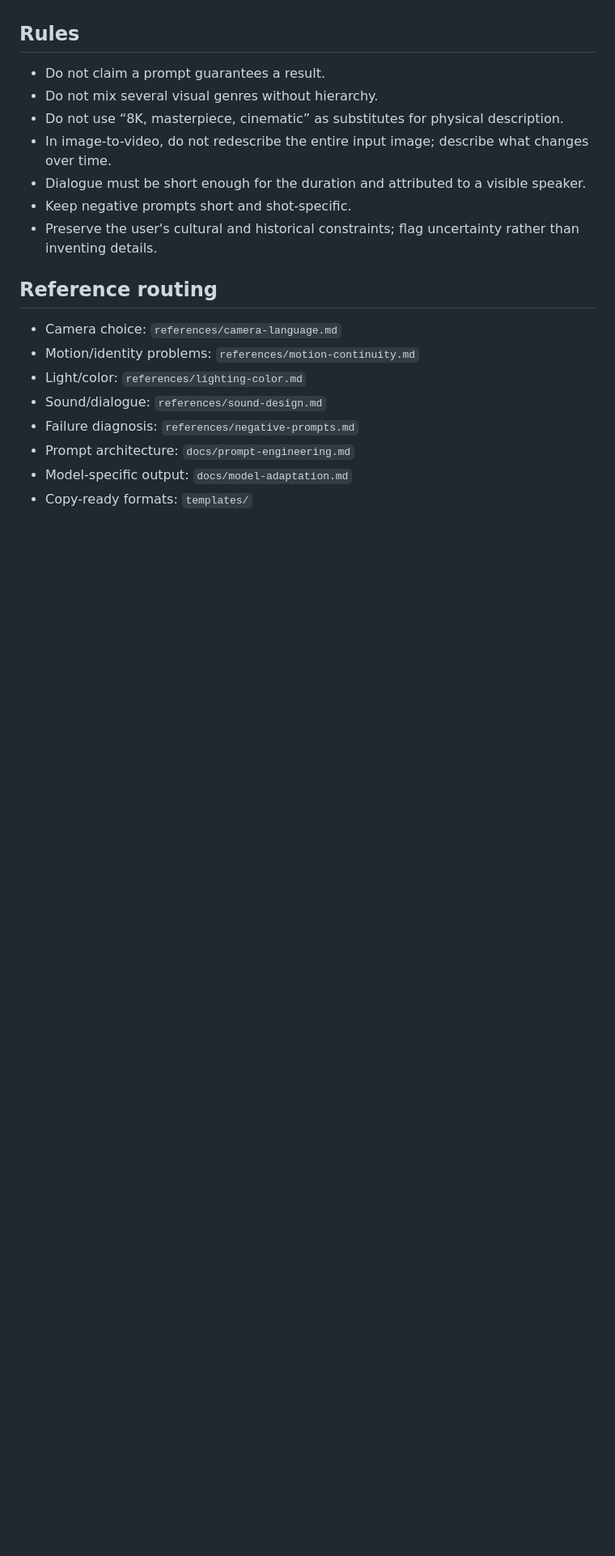
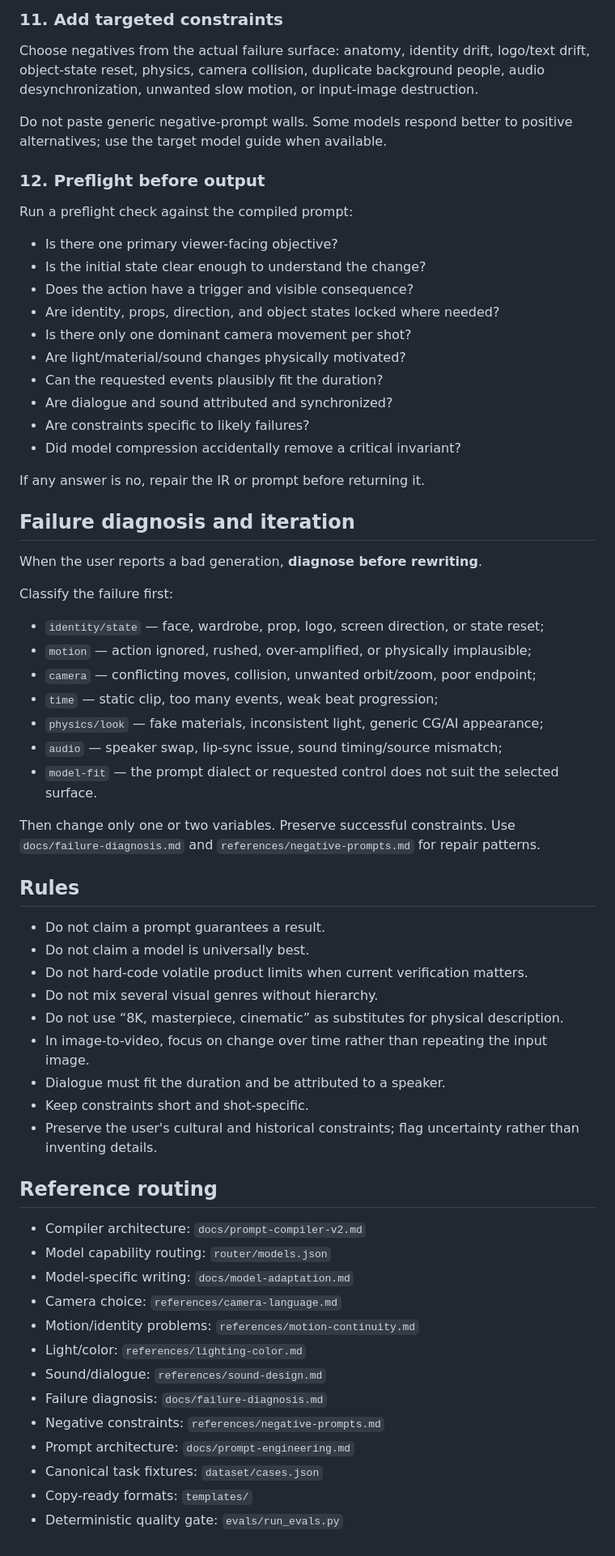
Before and after one commit to jupiterx0910/video-prompt-lab, a Markdown page: SKILL.md, the part around one of its changes. Shown at 81% size. Drawn GitHub-style; blank space fills up the shorter version.

```diff
--- a/SKILL.md
+++ b/SKILL.md
@@ -65,21 +120,66 @@ Read `docs/model-adaptation.md` when a target model is named. Keep an authoritat
+### 11. Add targeted constraints
+
+Choose negatives from the actual failure surface: anatomy, identity drift, logo/text drift, object-state reset, physics, camera collision, duplicate background people, audio desynchronization, unwanted slow motion, or input-image destruction.
+
+Do not paste generic negative-prompt walls. Some models respond better to positive alternatives; use the target model guide when available.
+
+### 12. Preflight before output
+
+Run a preflight check against the compiled prompt:
+
+- Is there one primary viewer-facing objective?
+- Is the initial state clear enough to understand the change?
+- Does the action have a trigger and visible consequence?
+- Are identity, props, direction, and object states locked where needed?
+- Is there only one dominant camera movement per shot?
+- Are light/material/sound changes physically motivated?
+- Can the requested events plausibly fit the duration?
+- Are dialogue and sound attributed and synchronized?
+- Are constraints specific to likely failures?
+- Did model compression accidentally remove a critical invariant?
+
+If any answer is no, repair the IR or prompt before returning it.
+
+## Failure diagnosis and iteration
+
+When the user reports a bad generation, **diagnose before rewriting**.
+
+Classify the failure first:
+
+- `identity/state` — face, wardrobe, prop, logo, screen direction, or state reset;
+- `motion` — action ignored, rushed, over-amplified, or physically implausible;
+- `camera` — conflicting moves, collision, unwanted orbit/zoom, poor endpoint;
+- `time` — static clip, too many events, weak beat progression;
+- `physics/look` — fake materials, inconsistent light, generic CG/AI appearance;
+- `audio` — speaker swap, lip-sync issue, sound timing/source mismatch;
+- `model-fit` — the prompt dialect or requested control does not suit the selected surface.
+
+Then change only one or two variables. Preserve successful constraints. Use `docs/failure-diagnosis.md` and `references/negative-prompts.md` for repair patterns.
 
 ## Rules
 
 - Do not claim a prompt guarantees a result.
+- Do not claim a model is universally best.
+- Do not hard-code volatile product limits when current verification matters.
 - Do not mix several visual genres without hierarchy.
 - Do not use “8K, masterpiece, cinematic” as substitutes for physical description.
-- In image-to-video, do not redescribe the entire input image; describe what changes over time.
-- Dialogue must be short enough for the duration and attributed to a visible speaker.
-- Keep negative prompts short and shot-specific.
+- In image-to-video, focus on change over time rather than repeating the input image.
+- Dialogue must fit the duration and be attributed to a speaker.
+- Keep constraints short and shot-specific.
 - Preserve the user's cultural and historical constraints; flag uncertainty rather than inventing details.
 
 ## Reference routing
 
+- Compiler architecture: `docs/prompt-compiler-v2.md`
+- Model capability routing: `router/models.json`
+- Model-specific writing: `docs/model-adaptation.md`
 - Camera choice: `references/camera-language.md`
 - Motion/identity problems: `references/motion-continuity.md`
 - Light/color: `references/lighting-color.md`
 - Sound/dialogue: `references/sound-design.md`
-- Failure diagnosis: `references/negative-prompts.md`
+- Failure diagnosis: `docs/failure-diagnosis.md`
+- Negative constraints: `references/negative-prompts.md`
 - Prompt architecture: `docs/prompt-engineering.md`
-- Model-specific output: `docs/model-adaptation.md`
+- Canonical task fixtures: `dataset/cases.json`
 - Copy-ready formats: `templates/`
+- Deterministic quality gate: `evals/run_evals.py`
```
Also changed, not shown: other parts of SKILL.md (+82 -27 lines).
